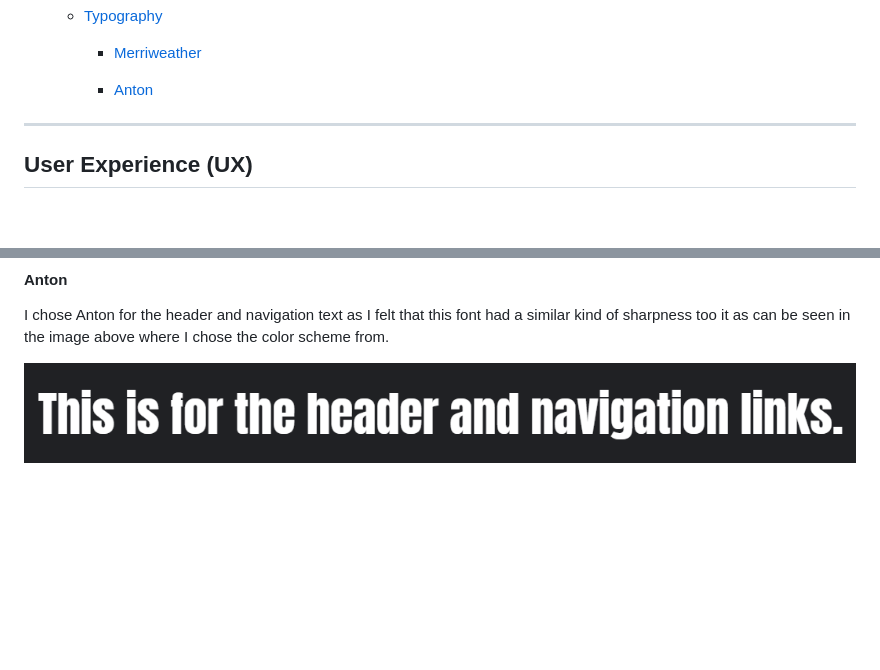
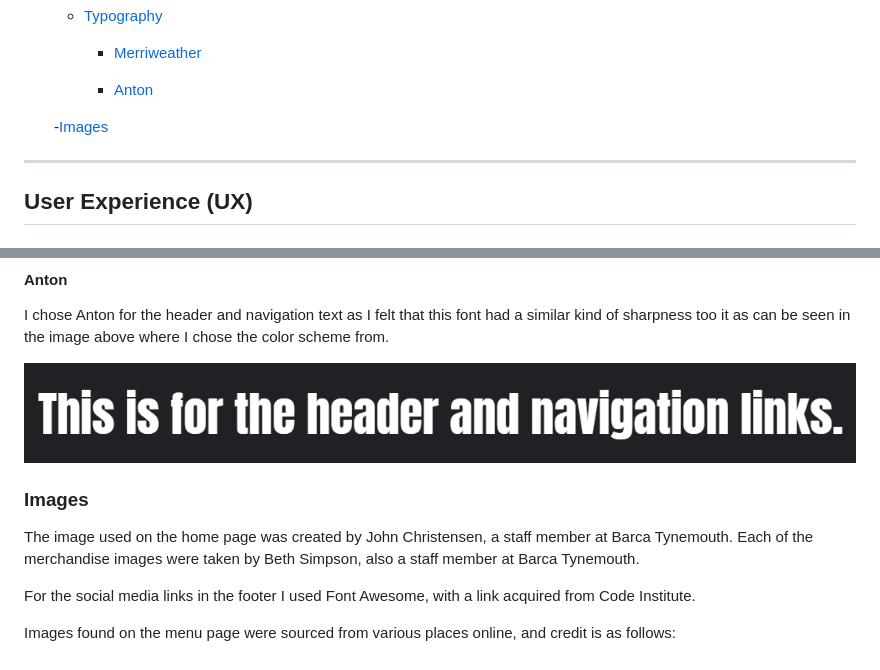
Before and after one commit to CamRaff/milestone-project-1, a Markdown page: README.md, 2 parts joined by grey strips. Drawn GitHub-style; blank space fills up the shorter version.

Commit message:
image information added to README.md

```diff
--- a/README.md
+++ b/README.md
@@ -27,6 +27,8 @@ For my first Milstone Project on my course through Code Institute via UCP (Unive
         - [Merriweather](#merriweather)
 
         - [Anton](#anton)
+
+    -[Images](#images)
 ---
 
 ## User Experience (UX)
@@ -113,3 +115,11 @@ I chose Merriweather for the body text font as I think it has a very friendly an
 I chose Anton for the header and navigation text as I felt that this font had a similar kind of sharpness too it as can be seen in the image above where I chose the color scheme from.
 
 ![anton](assets/images/anton-example.png/)
+
+### Images
+
+The image used on the home page was created by John Christensen, a staff member at Barca Tynemouth. Each of the merchandise images were taken by Beth Simpson, also a staff member at Barca Tynemouth.
+
+For the social media links in the footer I used Font Awesome, with a link acquired from Code Institute.
+
+Images found on the menu page were sourced from various places online, and credit is as follows:
```
